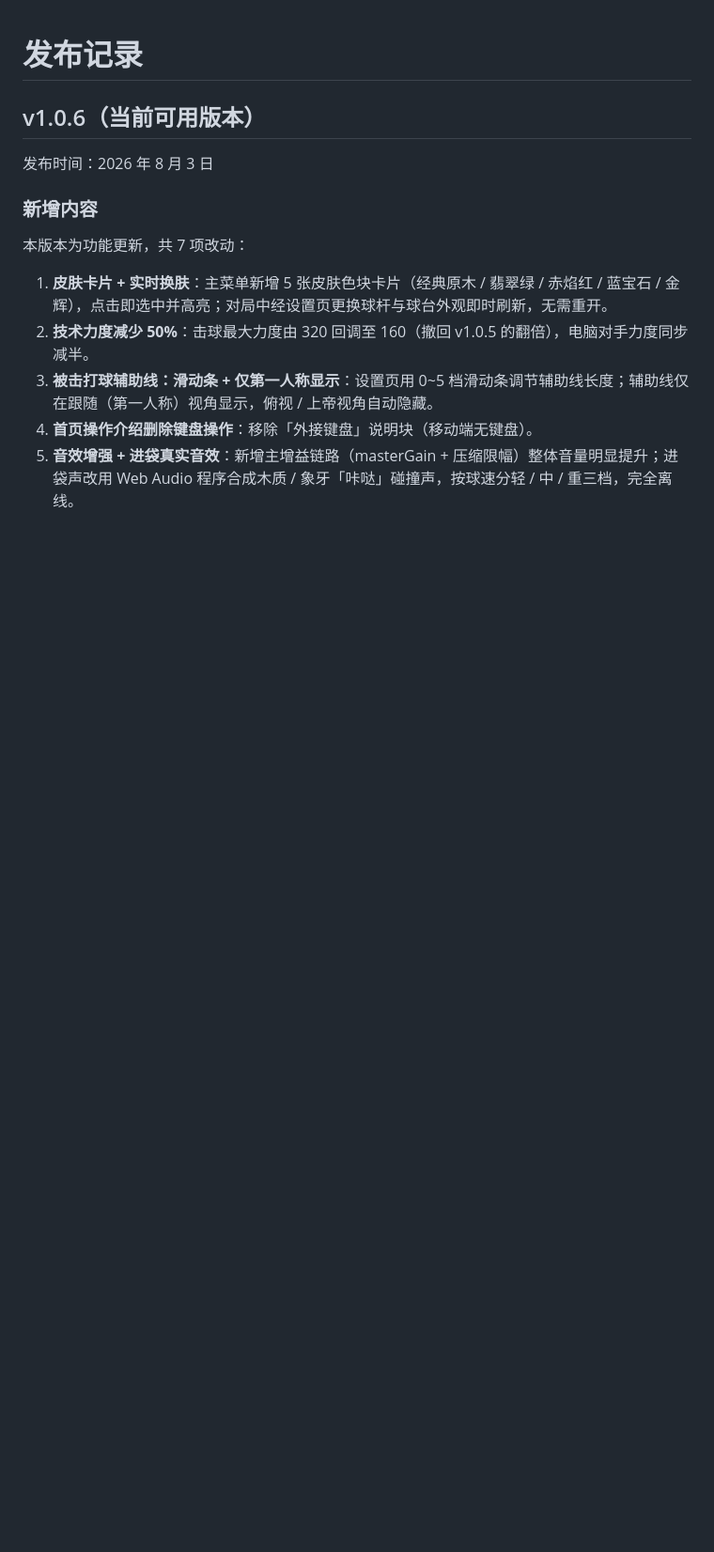
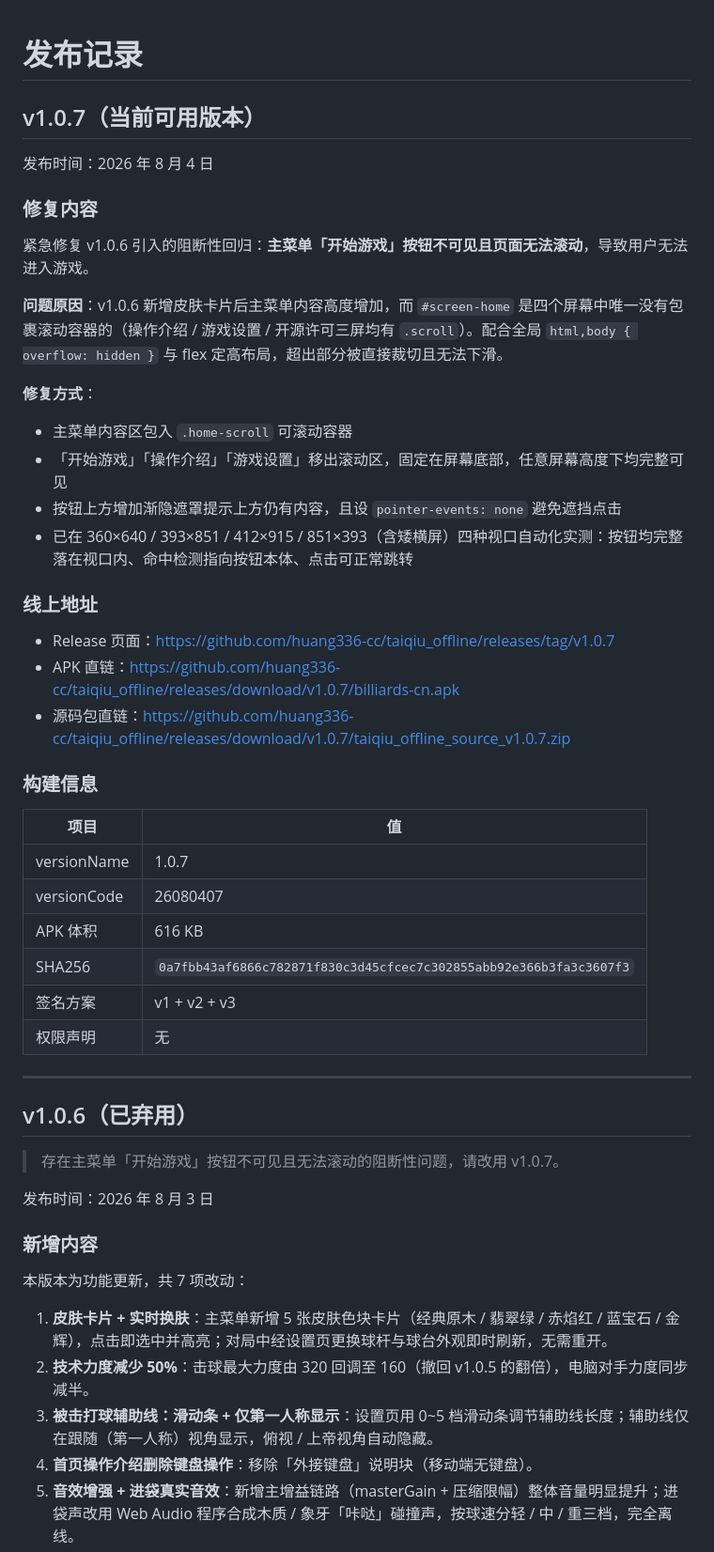
Before and after one commit to huang336-cc/taiqiu_offline, a Markdown page: docs/发布记录.md, the part around the change. Shown at 94% size. Drawn GitHub-style; blank space fills up the shorter version.

Commit message:
docs: 发布记录新增 v1.0.7，标记 v1.0.6 弃用

```diff
--- a/docs/发布记录.md
+++ b/docs/发布记录.md
@@ -1,6 +1,44 @@
 # 发布记录
 
-## v1.0.6（当前可用版本）
+## v1.0.7（当前可用版本）
+
+发布时间：2026 年 8 月 4 日
+
+### 修复内容
+
+紧急修复 v1.0.6 引入的阻断性回归：**主菜单「开始游戏」按钮不可见且页面无法滚动**，导致用户无法进入游戏。
+
+**问题原因**：v1.0.6 新增皮肤卡片后主菜单内容高度增加，而 `#screen-home` 是四个屏幕中唯一没有包裹滚动容器的（操作介绍 / 游戏设置 / 开源许可三屏均有 `.scroll`）。配合全局 `html,body { overflow: hidden }` 与 flex 定高布局，超出部分被直接裁切且无法下滑。
+
+**修复方式**：
+
+- 主菜单内容区包入 `.home-scroll` 可滚动容器
+- 「开始游戏」「操作介绍」「游戏设置」移出滚动区，固定在屏幕底部，任意屏幕高度下均完整可见
+- 按钮上方增加渐隐遮罩提示上方仍有内容，且设 `pointer-events: none` 避免遮挡点击
+- 已在 360×640 / 393×851 / 412×915 / 851×393（含矮横屏）四种视口自动化实测：按钮均完整落在视口内、命中检测指向按钮本体、点击可正常跳转
+
+### 线上地址
+
+- Release 页面：<https://github.com/huang336-cc/taiqiu_offline/releases/tag/v1.0.7>
+- APK 直链：<https://github.com/huang336-cc/taiqiu_offline/releases/download/v1.0.7/billiards-cn.apk>
+- 源码包直链：<https://github.com/huang336-cc/taiqiu_offline/releases/download/v1.0.7/taiqiu_offline_source_v1.0.7.zip>
+
+### 构建信息
+
+| 项目 | 值 |
+| --- | --- |
+| versionName | 1.0.7 |
+| versionCode | 26080407 |
+| APK 体积 | 616 KB |
+| SHA256 | `0a7fbb43af6866c782871f830c3d45cfcec7c302855abb92e366b3fa3c3607f3` |
+| 签名方案 | v1 + v2 + v3 |
+| 权限声明 | 无 |
+
+---
+
+## v1.0.6（已弃用）
+
+> 存在主菜单「开始游戏」按钮不可见且无法滚动的阻断性问题，请改用 v1.0.7。
 
 发布时间：2026 年 8 月 3 日
 
```
